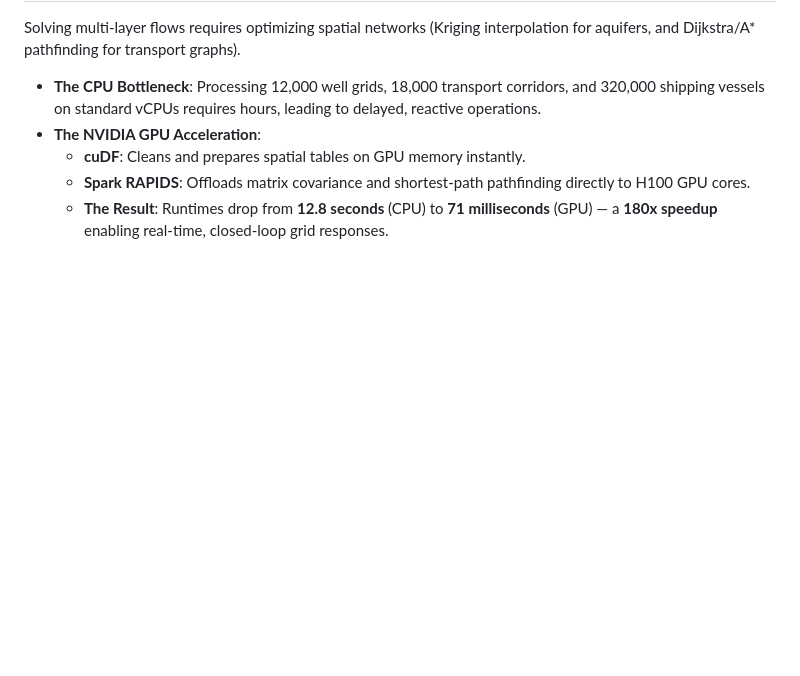
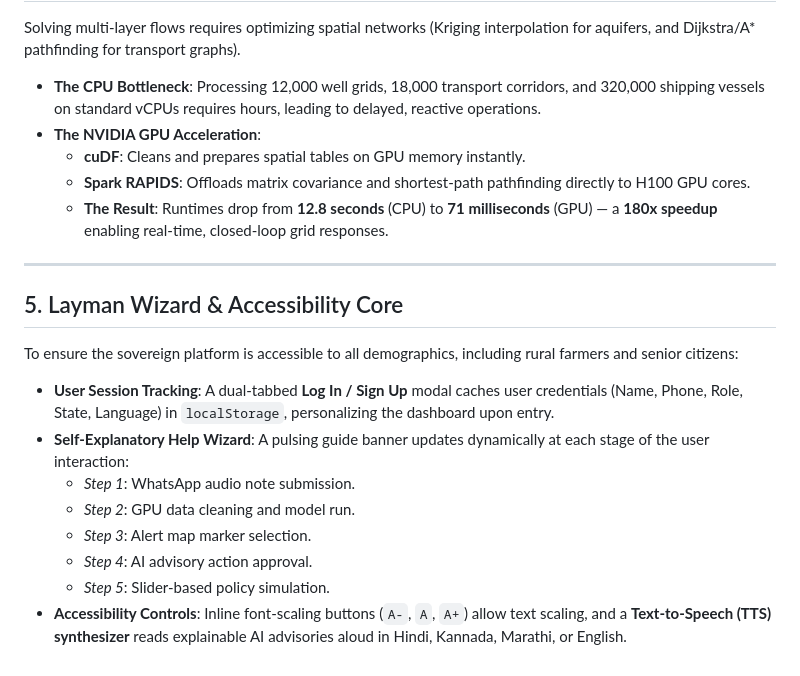
Before and after one commit to SwetaPilla/Gen-AI-APACC, a Markdown page: SujalGrid/Pravaha_Proposal.md, the part around the change. GitHub-like rendering; blank space fills up the shorter version.

Commit message:
docs: Update Pravaha project proposal with Section 4 and Section 5 details

```diff
--- a/SujalGrid/Pravaha_Proposal.md
+++ b/SujalGrid/Pravaha_Proposal.md
@@ -87,3 +87,17 @@ Solving multi-layer flows requires optimizing spatial networks (Kriging interpol
     *   **cuDF**: Cleans and prepares spatial tables on GPU memory instantly.
     *   **Spark RAPIDS**: Offloads matrix covariance and shortest-path pathfinding directly to H100 GPU cores.
     *   **The Result**: Runtimes drop from **12.8 seconds** (CPU) to **71 milliseconds** (GPU) — a **180x speedup** enabling real-time, closed-loop grid responses.
+
+---
+
+## 5. Layman Wizard & Accessibility Core
+
+To ensure the sovereign platform is accessible to all demographics, including rural farmers and senior citizens:
+*   **User Session Tracking**: A dual-tabbed **Log In / Sign Up** modal caches user credentials (Name, Phone, Role, State, Language) in `localStorage`, personalizing the dashboard upon entry.
+*   **Self-Explanatory Help Wizard**: A pulsing guide banner updates dynamically at each stage of the user interaction:
+    *   *Step 1*: WhatsApp audio note submission.
+    *   *Step 2*: GPU data cleaning and model run.
+    *   *Step 3*: Alert map marker selection.
+    *   *Step 4*: AI advisory action approval.
+    *   *Step 5*: Slider-based policy simulation.
+*   **Accessibility Controls**: Inline font-scaling buttons (`A-`, `A`, `A+`) allow text scaling, and a **Text-to-Speech (TTS) synthesizer** reads explainable AI advisories aloud in Hindi, Kannada, Marathi, or English.
```
